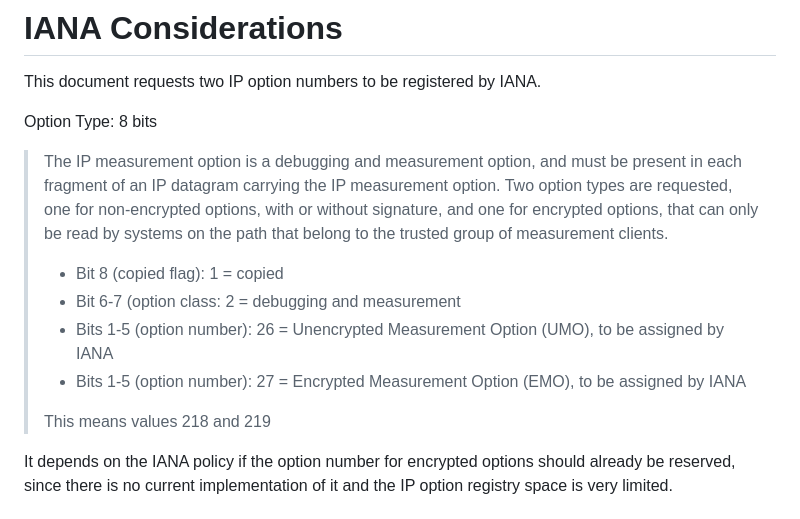
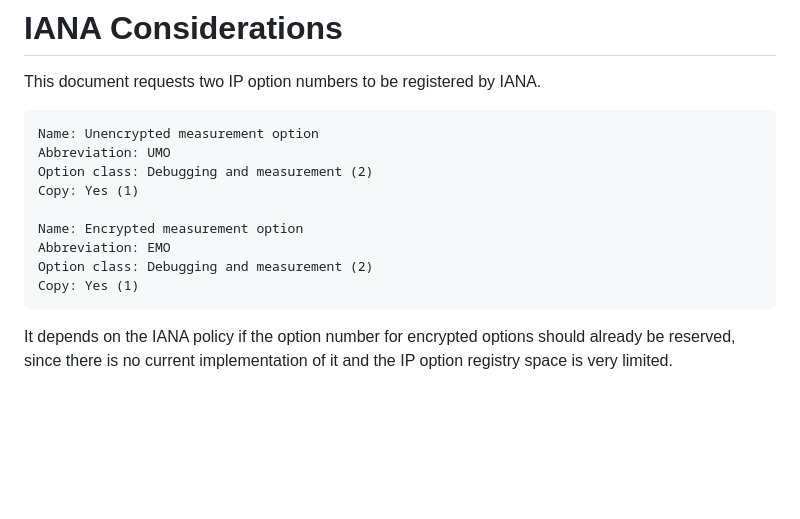
Before and after one commit to DutchyatWork/rfc-draft-ip-measurement-option, a Markdown page: draft-pinkert-ippm-ip-measurement-option.md, the part around the change. Drawn GitHub-style; blank space fills up the shorter version.

Commit message:
Edited and updated the IANA section after recommendations of IANA.

```diff
--- a/draft-pinkert-ippm-ip-measurement-option.md
+++ b/draft-pinkert-ippm-ip-measurement-option.md
@@ -1184,23 +1184,15 @@ However, the author of this RFC would not endorse such a method as secure.
 
 This document requests two IP option numbers to be registered by IANA.
 
-Option Type: 8 bits
+    Name: Unencrypted measurement option
+    Abbreviation: UMO
+    Option class: Debugging and measurement (2)
+    Copy: Yes (1)
 
-> The IP measurement option is a debugging and measurement option, and must be
-> present in each fragment of an IP datagram carrying the IP measurement
-> option. Two option types are requested, one for non-encrypted options,
-> with or without signature, and one for encrypted options, that can only be
-> read by systems on the path that belong to the trusted group of measurement
-> clients.
->
-> - Bit      8 (copied flag): 1 = copied
-> - Bit    6-7 (option class: 2 = debugging and measurement
-> - Bits 1-5 (option number): 26 = Unencrypted Measurement Option (UMO),
->                                               to be assigned by IANA
-> - Bits 1-5 (option number): 27 = Encrypted Measurement Option (EMO),
->                                               to be assigned by IANA
->
-> This means values 218 and 219
+    Name: Encrypted measurement option
+    Abbreviation: EMO
+    Option class: Debugging and measurement (2)
+    Copy: Yes (1)
 
 It depends on the IANA policy if the option number for encrypted options
 should already be reserved, since there is no current implementation of it
```
